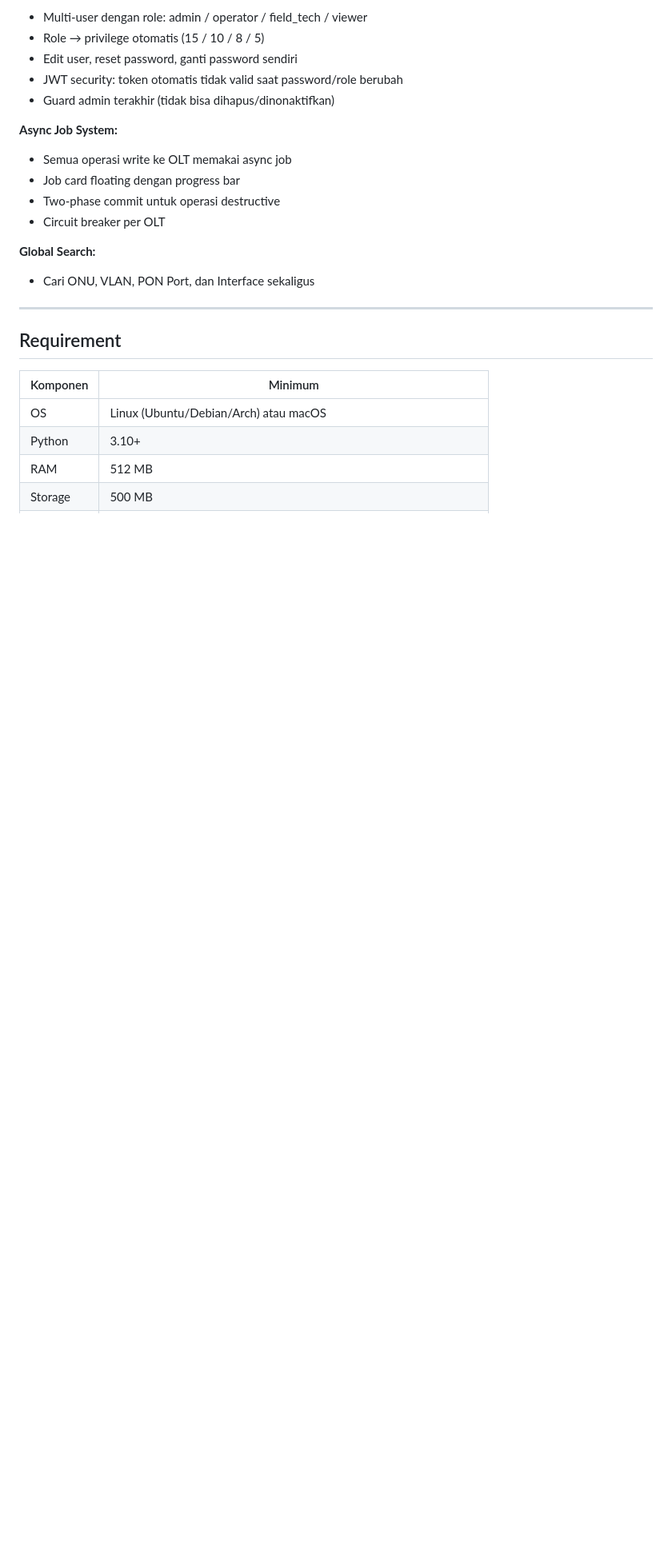
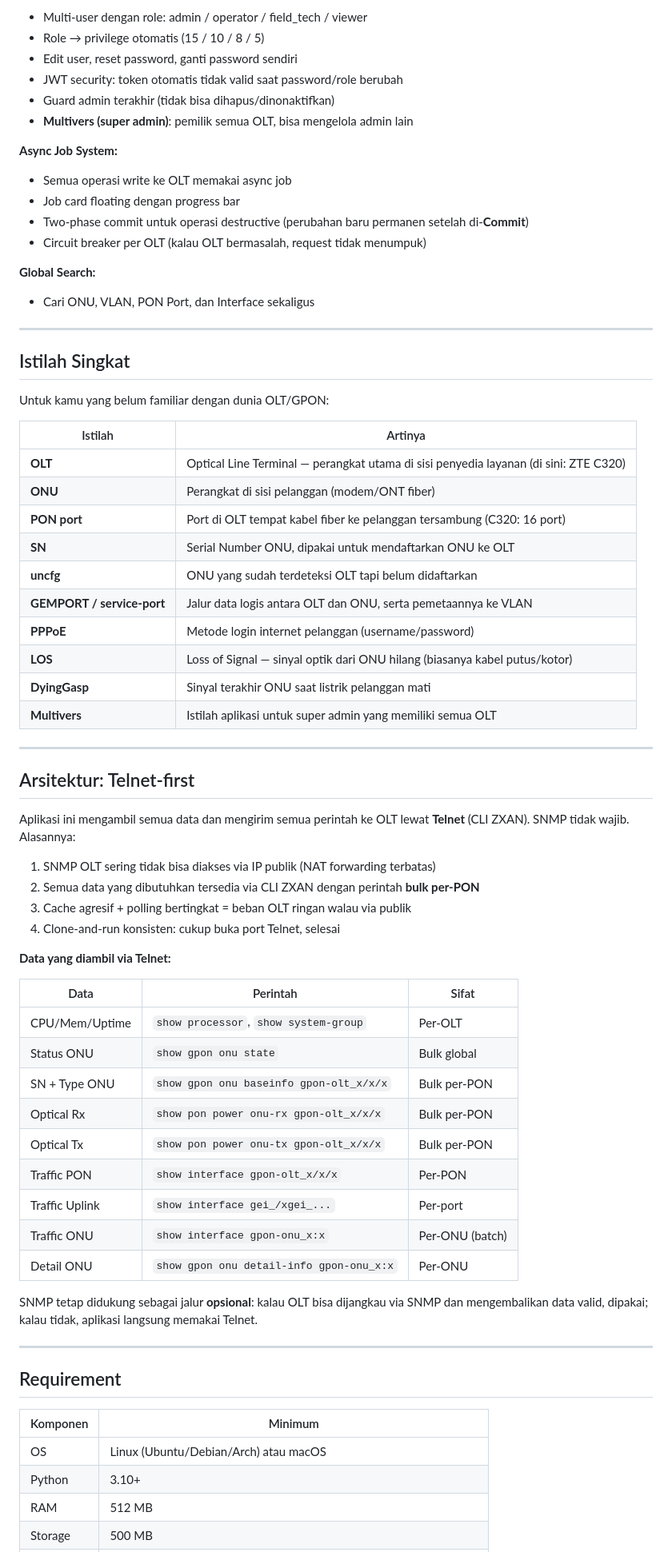
Before and after one commit to kamaell111/xqcd, a Markdown page: README.md, the part around one of its changes. Shown at 80% size. Rendered like a GitHub page; blank space fills up the shorter version.

```diff
--- a/README.md
+++ b/README.md
@@ -50,15 +90,64 @@ Dibangun dengan FastAPI + SQLite + Netmiko (Telnet) + vanilla JS.
 - Edit user, reset password, ganti password sendiri
 - JWT security: token otomatis tidak valid saat password/role berubah
 - Guard admin terakhir (tidak bisa dihapus/dinonaktifkan)
+- **Multivers (super admin)**: pemilik semua OLT, bisa mengelola admin lain
 
 **Async Job System:**
 - Semua operasi write ke OLT memakai async job
 - Job card floating dengan progress bar
-- Two-phase commit untuk operasi destructive
-- Circuit breaker per OLT
+- Two-phase commit untuk operasi destructive (perubahan baru permanen setelah di-**Commit**)
+- Circuit breaker per OLT (kalau OLT bermasalah, request tidak menumpuk)
 
 **Global Search:**
 - Cari ONU, VLAN, PON Port, dan Interface sekaligus
+
+---
+
+## Istilah Singkat
+
+Untuk kamu yang belum familiar dengan dunia OLT/GPON:
+
+| Istilah | Artinya |
+|---|---|
+| **OLT** | Optical Line Terminal — perangkat utama di sisi penyedia layanan (di sini: ZTE C320) |
+| **ONU** | Perangkat di sisi pelanggan (modem/ONT fiber) |
+| **PON port** | Port di OLT tempat kabel fiber ke pelanggan tersambung (C320: 16 port) |
+| **SN** | Serial Number ONU, dipakai untuk mendaftarkan ONU ke OLT |
+| **uncfg** | ONU yang sudah terdeteksi OLT tapi belum didaftarkan |
+| **GEMPORT / service-port** | Jalur data logis antara OLT dan ONU, serta pemetaannya ke VLAN |
+| **PPPoE** | Metode login internet pelanggan (username/password) |
+| **LOS** | Loss of Signal — sinyal optik dari ONU hilang (biasanya kabel putus/kotor) |
+| **DyingGasp** | Sinyal terakhir ONU saat listrik pelanggan mati |
+| **Multivers** | Istilah aplikasi untuk super admin yang memiliki semua OLT |
+
+---
+
+## Arsitektur: Telnet-first
+
+Aplikasi ini mengambil semua data dan mengirim semua perintah ke OLT lewat **Telnet** (CLI ZXAN).
+SNMP tidak wajib. Alasannya:
+
+1. SNMP OLT sering tidak bisa diakses via IP publik (NAT forwarding terbatas)
+2. Semua data yang dibutuhkan tersedia via CLI ZXAN dengan perintah **bulk per-PON**
+3. Cache agresif + polling bertingkat = beban OLT ringan walau via publik
+4. Clone-and-run konsisten: cukup buka port Telnet, selesai
+
+**Data yang diambil via Telnet:**
+
+| Data | Perintah | Sifat |
+|---|---|---|
+| CPU/Mem/Uptime | `show processor`, `show system-group` | Per-OLT |
+| Status ONU | `show gpon onu state` | Bulk global |
+| SN + Type ONU | `show gpon onu baseinfo gpon-olt_x/x/x` | Bulk per-PON |
+| Optical Rx | `show pon power onu-rx gpon-olt_x/x/x` | Bulk per-PON |
+| Optical Tx | `show pon power onu-tx gpon-olt_x/x/x` | Bulk per-PON |
+| Traffic PON | `show interface gpon-olt_x/x/x` | Per-PON |
+| Traffic Uplink | `show interface gei_/xgei_...` | Per-port |
+| Traffic ONU | `show interface gpon-onu_x:x` | Per-ONU (batch) |
+| Detail ONU | `show gpon onu detail-info gpon-onu_x:x` | Per-ONU |
+
+SNMP tetap didukung sebagai jalur **opsional**: kalau OLT bisa dijangkau via SNMP dan
+mengembalikan data valid, dipakai; kalau tidak, aplikasi langsung memakai Telnet.
 
 ---
 
```
Also changed, not shown: other parts of README.md (+156 -77 lines).
